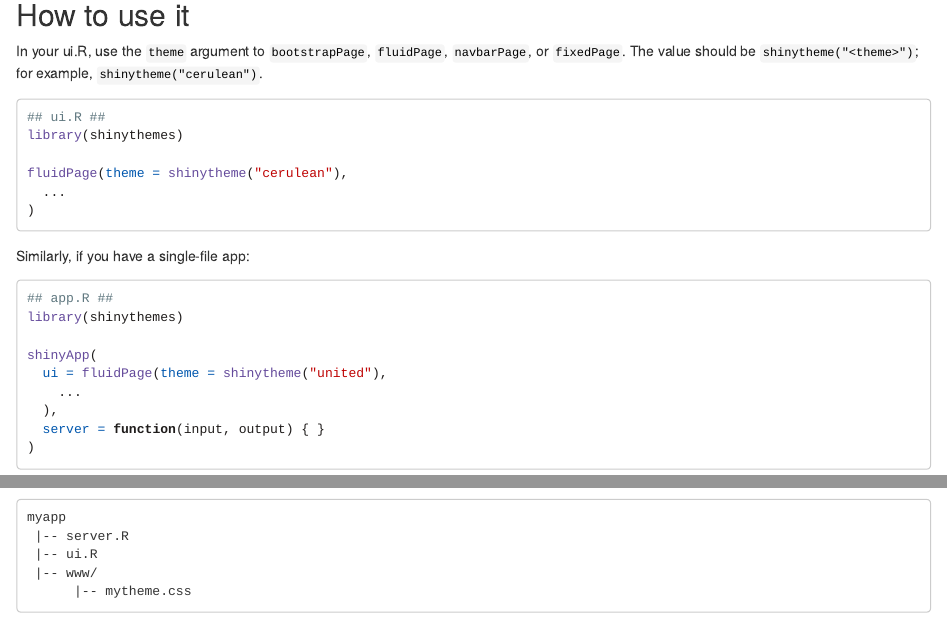
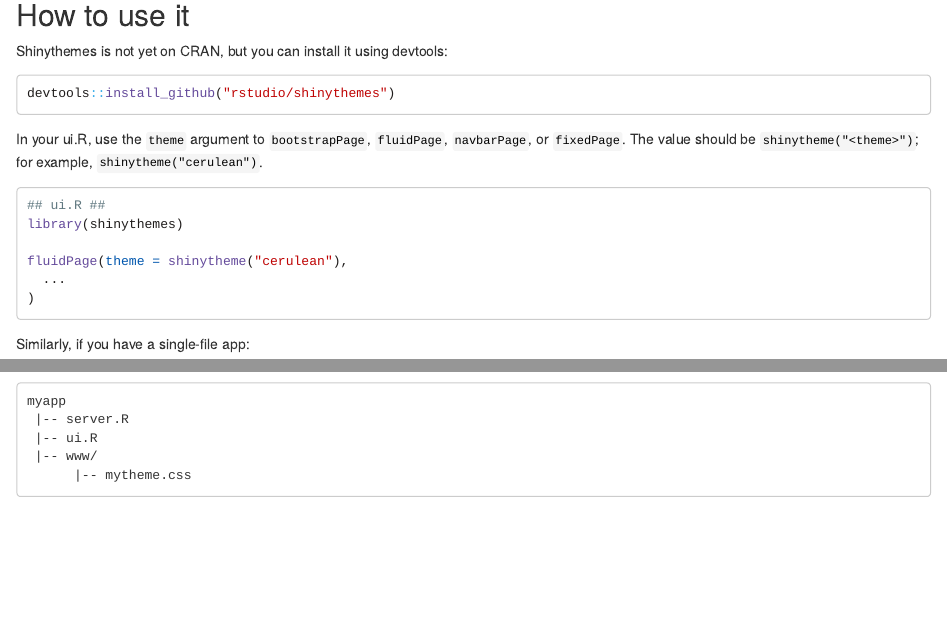
Before and after one commit to rstudio/shinythemes, an R Markdown document (index.Rmd): the page in a window 1100 px wide, from 650 px down, and a second part further down, joined at a grey line. Rendered offline with R 4.5, knitr and Pandoc, with nearby package versions.

Commit message:
Add install instructions

````diff
--- a/index.Rmd
+++ b/index.Rmd
@@ -89,6 +89,12 @@ knitr::asis_output(htmltools::htmlPreserve(output))
 
 ## How to use it
 
+Shinythemes is not yet on CRAN, but you can install it using devtools:
+
+```{r eval=FALSE}
+devtools::install_github("rstudio/shinythemes")
+```
+
 In your ui.R, use the `theme` argument to `bootstrapPage`, `fluidPage`, `navbarPage`, or `fixedPage`.  The value should be `shinytheme("<theme>")`; for example, `shinytheme("cerulean")`.
 
 ```{r eval=FALSE}
````
Also changed, not shown: index.html.
